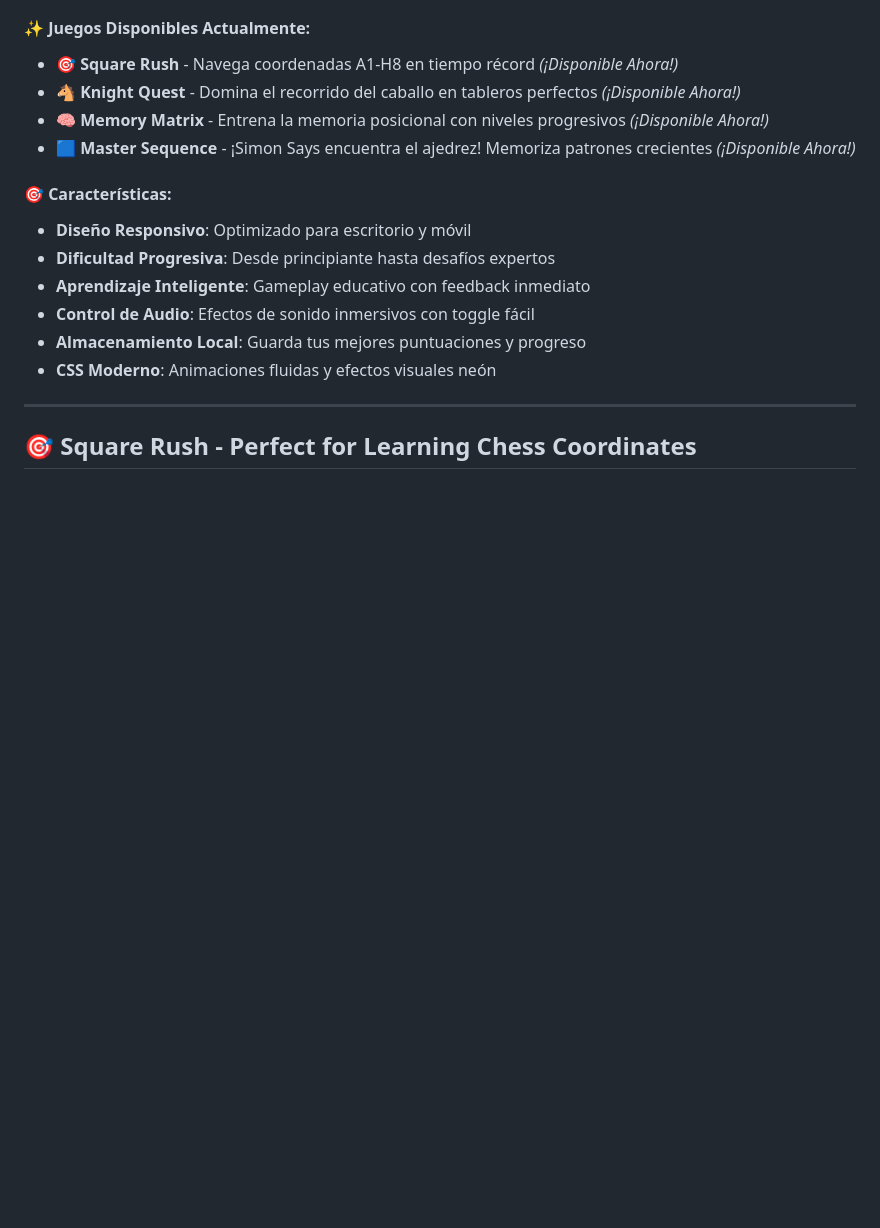
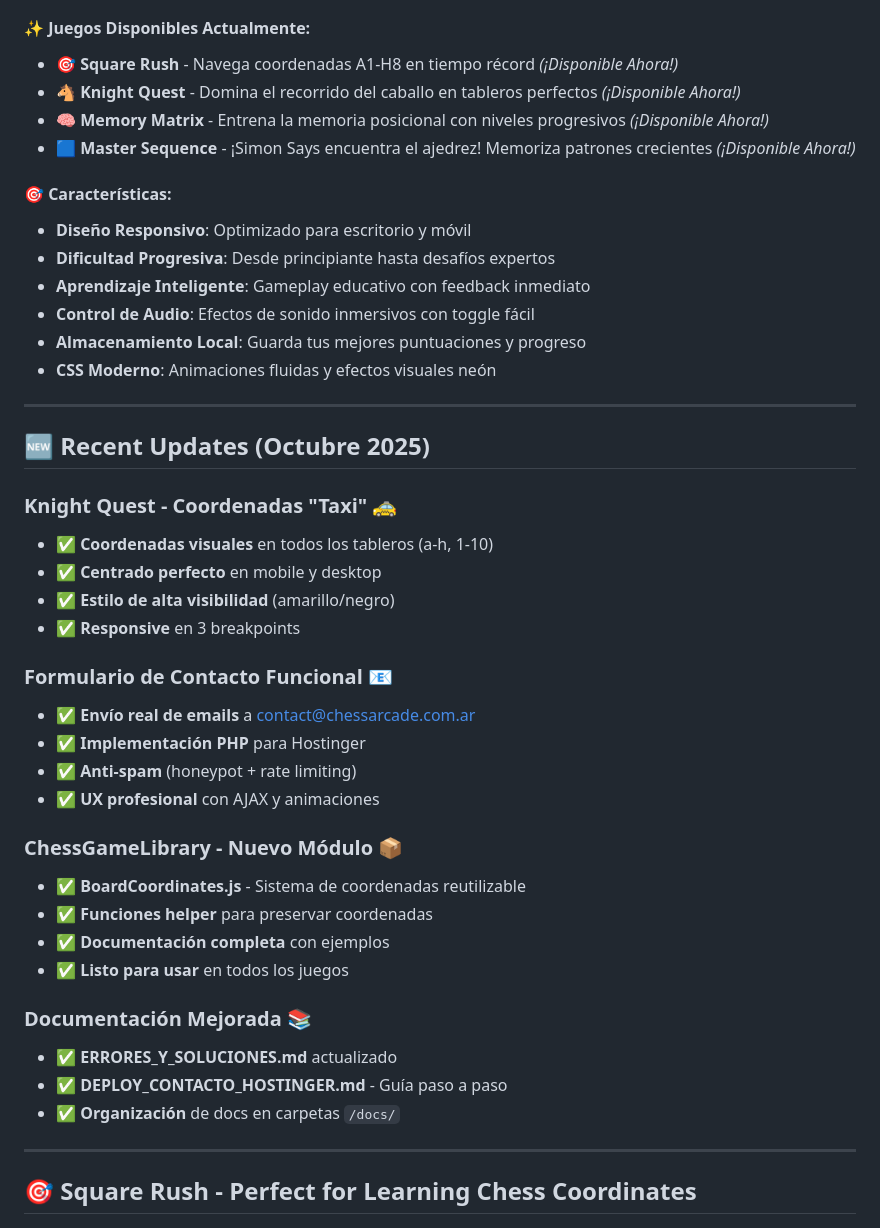
Before and after one commit to fasmote/ChessArcade, a Markdown page: README.md, the part around one of its changes. Drawn GitHub-style; blank space fills up the shorter version.

```diff
--- a/README.md
+++ b/README.md
@@ -45,6 +45,33 @@
 - **Control de Audio**: Efectos de sonido inmersivos con toggle fácil
 - **Almacenamiento Local**: Guarda tus mejores puntuaciones y progreso
 - **CSS Moderno**: Animaciones fluidas y efectos visuales neón
+
+---
+
+## 🆕 Recent Updates (Octubre 2025)
+
+### Knight Quest - Coordenadas "Taxi" 🚕
+- ✅ **Coordenadas visuales** en todos los tableros (a-h, 1-10)
+- ✅ **Centrado perfecto** en mobile y desktop
+- ✅ **Estilo de alta visibilidad** (amarillo/negro)
+- ✅ **Responsive** en 3 breakpoints
+
+### Formulario de Contacto Funcional 📧
+- ✅ **Envío real de emails** a contact@chessarcade.com.ar
+- ✅ **Implementación PHP** para Hostinger
+- ✅ **Anti-spam** (honeypot + rate limiting)
+- ✅ **UX profesional** con AJAX y animaciones
+
+### ChessGameLibrary - Nuevo Módulo 📦
+- ✅ **BoardCoordinates.js** - Sistema de coordenadas reutilizable
+- ✅ **Funciones helper** para preservar coordenadas
+- ✅ **Documentación completa** con ejemplos
+- ✅ **Listo para usar** en todos los juegos
+
+### Documentación Mejorada 📚
+- ✅ **ERRORES_Y_SOLUCIONES.md** actualizado
+- ✅ **DEPLOY_CONTACTO_HOSTINGER.md** - Guía paso a paso
+- ✅ **Organización** de docs en carpetas `/docs/`
 
 ---
 
```
Also changed, not shown: other parts of README.md (+32 -0 lines).
